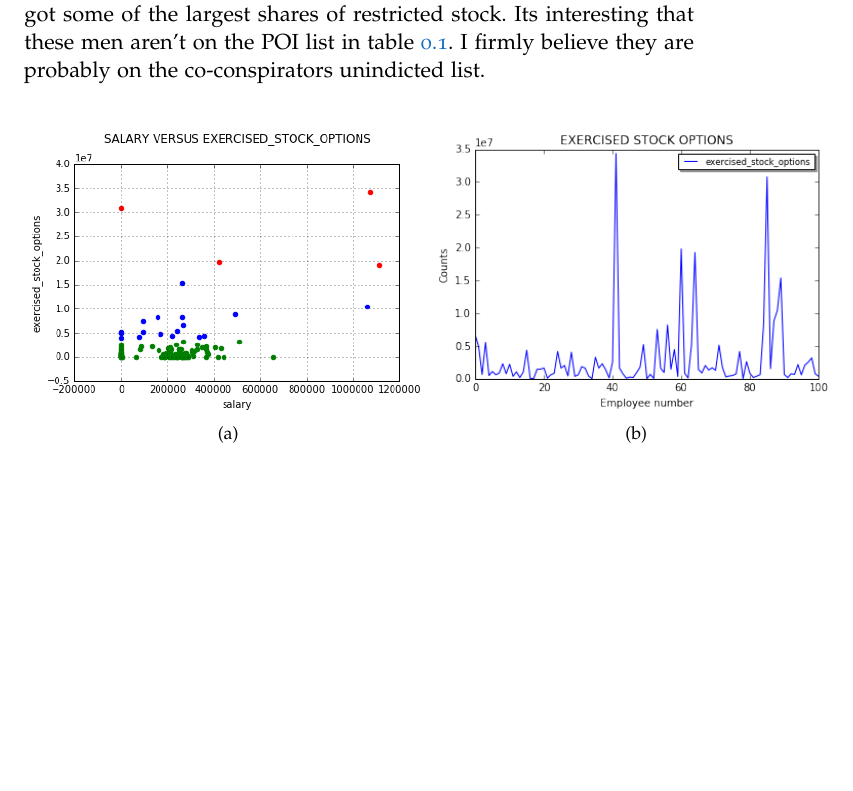
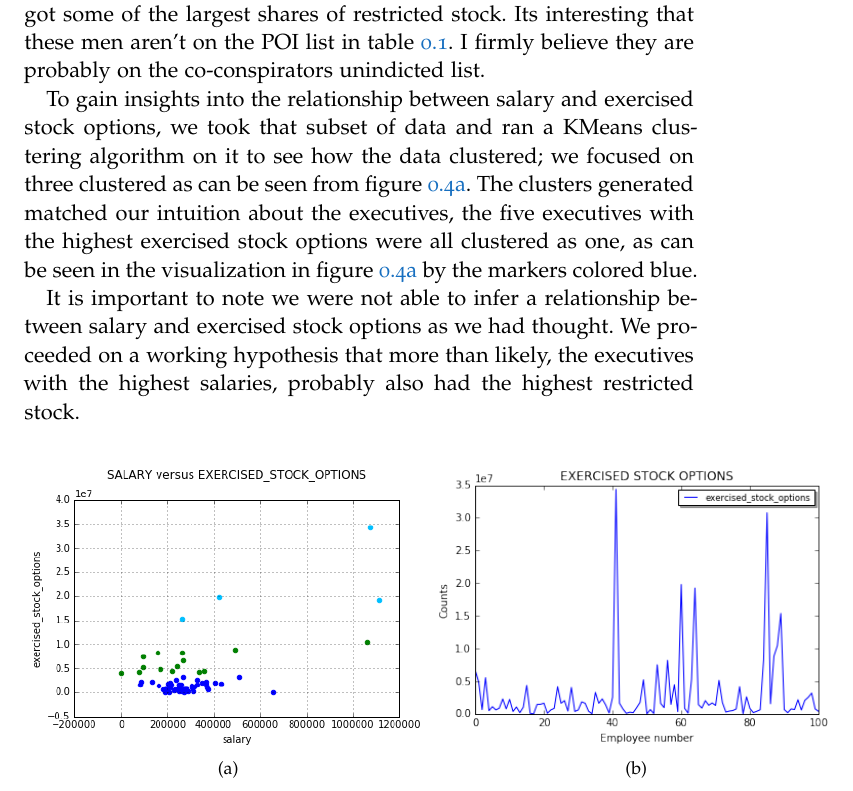
Before and after one commit to omoju/identifyFraudFromEnronEmail, a LaTeX thesis (report/identifyFraudFromEnronEmail_Analysis.tex): part of page 9 of 17, cut so that both start at the same text, the shorter picture padded with empty space. Compiled offline with pdfLaTeX; a missing font is replaced by an installed copy or a similar font; an older LaTeX class or package is replaced by its successor.

Commit message:
docs: update

```diff
--- a/report/identifyFraudFromEnronEmail_Analysis.tex
+++ b/report/identifyFraudFromEnronEmail_Analysis.tex
@@ -312,7 +312,9 @@ To zoom in on the compensation, we focused on three features `bonus,', `exercise
 
 Another interesting character that showed up in the financial data was ``Pai Lou.'' From table \ref{exStTable}, one can see that he had some of the largest exercised stock options. Apart from the past CEOs and chairmen, he was \textit{the} employee that sold the most Enron stock. He also got some of the largest shares of restricted stock. Its interesting that these men aren't on the POI list in table \ref{poiTable}. I firmly believe they are probably on the co-conspirators unindicted list.
 
+To gain insights into the relationship between salary and exercised stock options, we took that subset of data and ran a KMeans clustering algorithm on it to see how the data clustered; we focused on three clustered as can be seen from figure \ref{salaryExercisedStock}. The clusters generated matched our intuition about the executives, the five executives with the highest exercised stock options were all clustered as one, as can be seen in the visualization in figure \ref{salaryExercisedStock} by the markers colored blue.
 
+It is important to note we were not able to infer a relationship between salary and exercised stock options as we had thought. We proceeded on a working hypothesis that more than likely, the executives with the highest salaries, probably also had the highest restricted stock.
 \begin{figure}[!hbtp]
 \centering
     \subfloat[]{%
```
Also changed, not shown: report/figures/salary_v_exercised_stock_options.png, report/figures/salary_v_restricted_stock.png, report/identifyFraudFromEnronEmail_Analysis.pdf, 2 other files.
